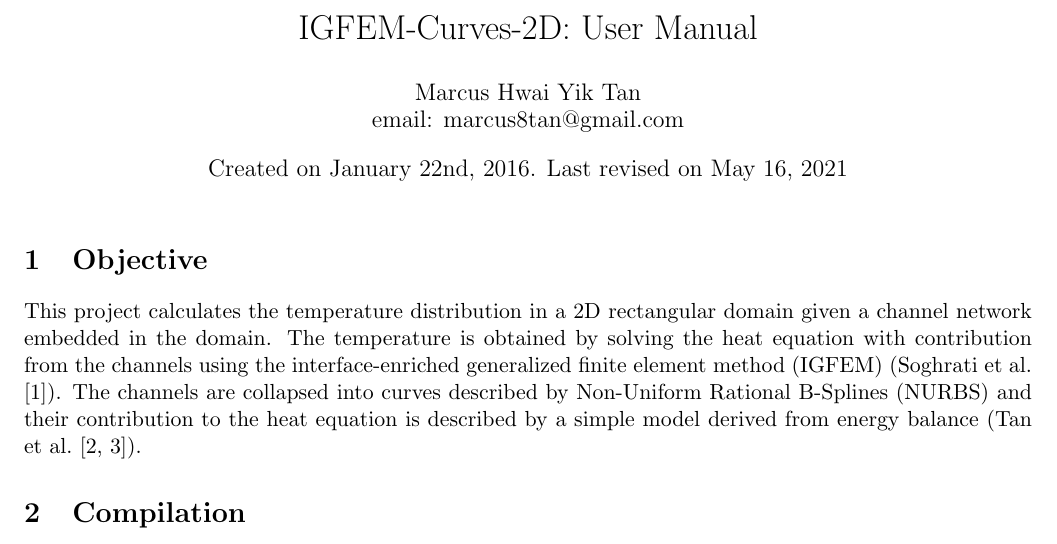
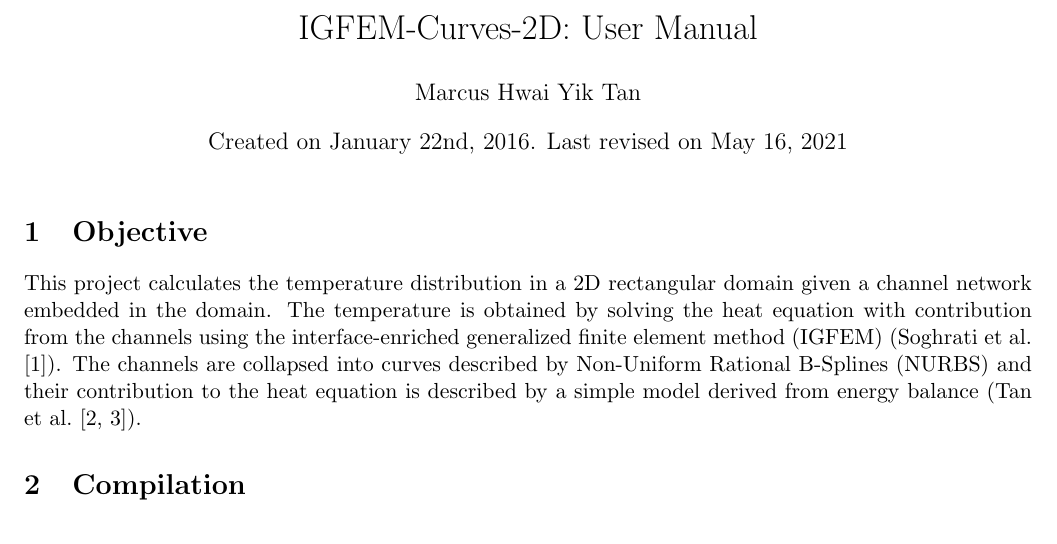
Before and after one commit to mrcstan/IGFEM-Curves-2D, a LaTeX document (Manual/User_manual.tex): part of page 1 of 19 before the commit and part of page 1 of 18 after it, cut so that both start at the same text. Compiled offline with pdfLaTeX.

Commit message:
Updated user manual

```diff
--- a/Manual/User_manual.tex
+++ b/Manual/User_manual.tex
@@ -18,7 +18,7 @@
 \newcolumntype{L}{>{\arraybackslash}m{12cm}}
 
 \title{IGFEM-Curves-2D: User Manual}
-\author{Marcus Hwai Yik Tan \\ email: marcus8tan@gmail.com}
+\author{Marcus Hwai Yik Tan }
 \date{Created on January 22nd, 2016. Last revised on \today}
 \begin{document}
 \maketitle
```
Also changed, not shown: Manual/User_manual.pdf, 6 other files.
